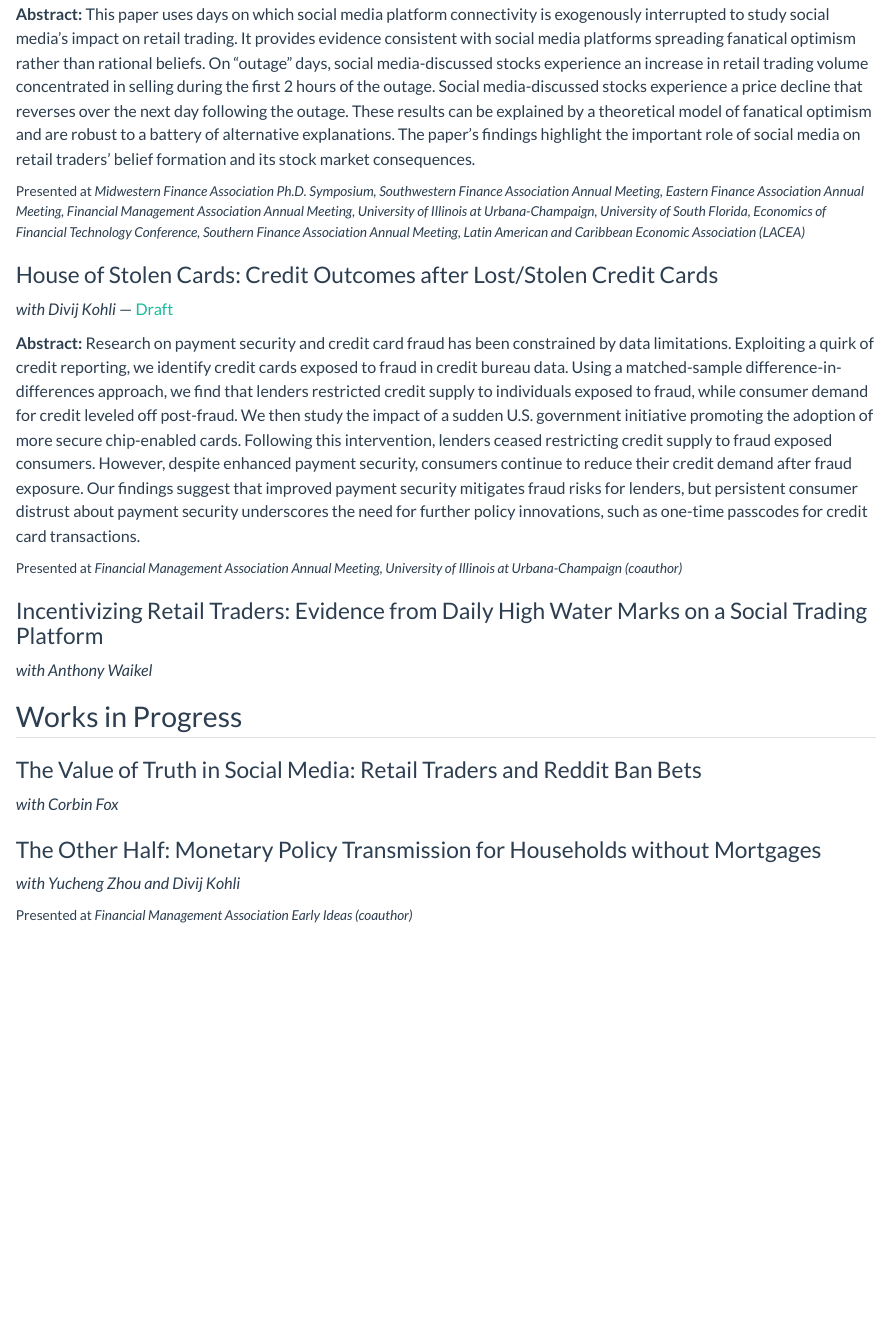
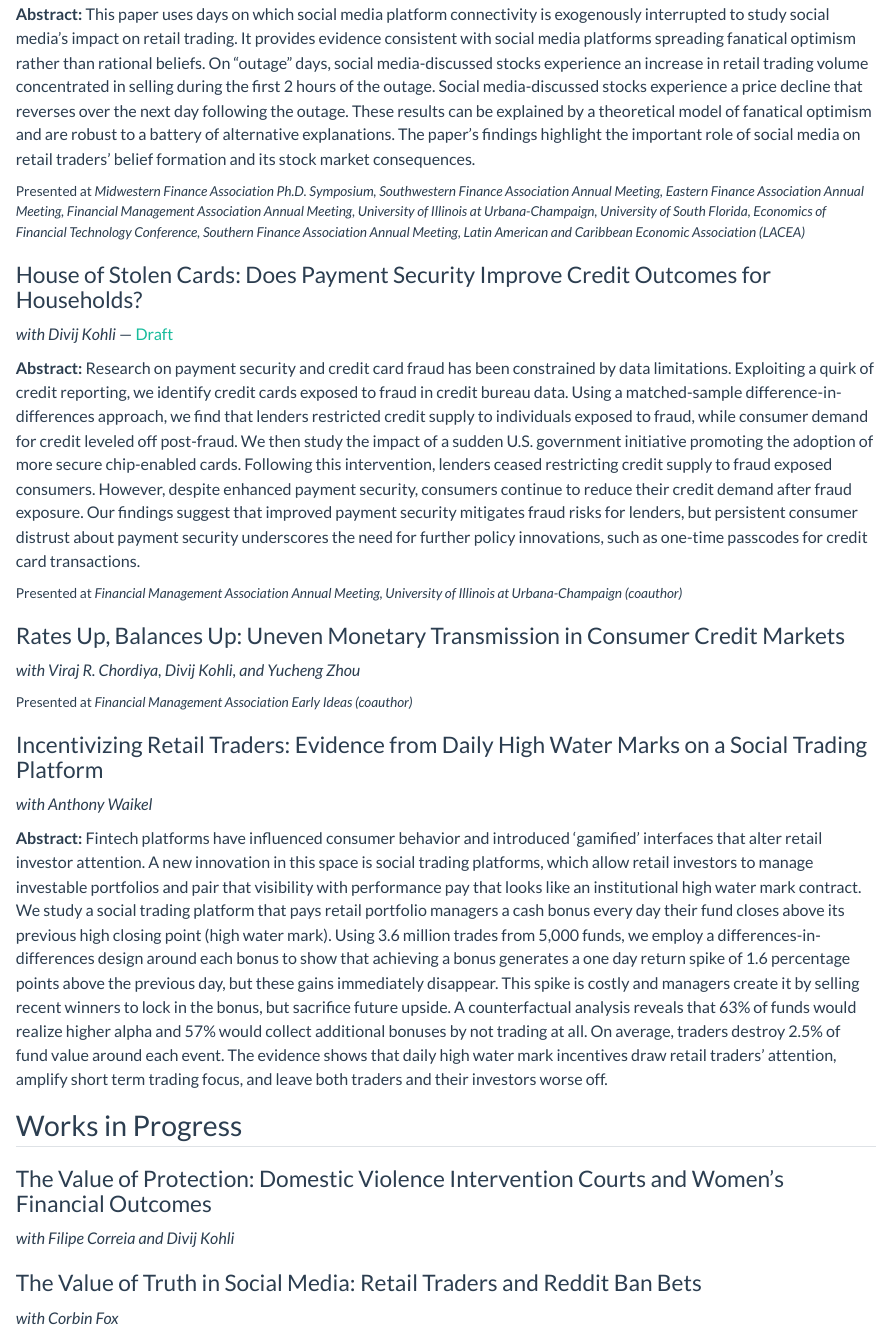
Before and after one commit to justin-mohr/justin-mohr.github.io, a Quarto document (research.qmd): the page in a window 1100 px wide, from 220 px down. Rendered offline with R 4.5, knitr and Pandoc in place of Quarto, with nearby package versions.

Commit message:
Sync research page with CV; add abstract for high water marks paper

```diff
--- a/research.qmd
+++ b/research.qmd
@@ -15,7 +15,7 @@
 Presented at *Midwestern Finance Association Ph.D. Symposium, Southwestern Finance Association Annual Meeting, Eastern Finance Association Annual Meeting, Financial Management Association Annual Meeting, University of Illinois at Urbana-Champaign, University of South Florida, Economics of Financial Technology Conference, Southern Finance Association Annual Meeting, Latin American and Caribbean Economic Association (LACEA)*
 :::
 
-### House of Stolen Cards: Credit Outcomes after Lost/Stolen Credit Cards
+### House of Stolen Cards: Does Payment Security Improve Credit Outcomes for Households?
 
 *with Divij Kohli* — [Draft](https://www.dropbox.com/scl/fi/gyuyhpakgubqk1gu5ksdc/house_of_stolen_cards_linked.pdf?rlkey=73z1qm9coo7u4tfa6poawicoy&dl=0)
 
@@ -26,20 +26,27 @@
 Presented at *Financial Management Association Annual Meeting, University of Illinois at Urbana-Champaign (coauthor)*
 :::
 
+### Rates Up, Balances Up: Uneven Monetary Transmission in Consumer Credit Markets
+
+*with Viraj R. Chordiya, Divij Kohli, and Yucheng Zhou*
+
+::: {.small}
+Presented at *Financial Management Association Early Ideas (coauthor)*
+:::
+
 ### Incentivizing Retail Traders: Evidence from Daily High Water Marks on a Social Trading Platform
 
 *with Anthony Waikel*
 
+**Abstract:**
+Fintech platforms have influenced consumer behavior and introduced 'gamified' interfaces that alter retail investor attention. A new innovation in this space is social trading platforms, which allow retail investors to manage investable portfolios and pair that visibility with performance pay that looks like an institutional high water mark contract. We study a social trading platform that pays retail portfolio managers a cash bonus every day their fund closes above its previous high closing point (high water mark). Using 3.6 million trades from 5,000 funds, we employ a differences-in-differences design around each bonus to show that achieving a bonus generates a one day return spike of 1.6 percentage points above the previous day, but these gains immediately disappear. This spike is costly and managers create it by selling recent winners to lock in the bonus, but sacrifice future upside. A counterfactual analysis reveals that 63% of funds would realize higher alpha and 57% would collect additional bonuses by not trading at all. On average, traders destroy 2.5% of fund value around each event. The evidence shows that daily high water mark incentives draw retail traders' attention, amplify short term trading focus, and leave both traders and their investors worse off.
+
 ## Works in Progress
+
+### The Value of Protection: Domestic Violence Intervention Courts and Women's Financial Outcomes
+
+*with Filipe Correia and Divij Kohli*
 
 ### The Value of Truth in Social Media: Retail Traders and Reddit Ban Bets
 
 *with Corbin Fox*
-
-### The Other Half: Monetary Policy Transmission for Households without Mortgages
-
-*with Yucheng Zhou and Divij Kohli*
-
-::: {.small}
-Presented at *Financial Management Association Early Ideas (coauthor)*
-:::
```
